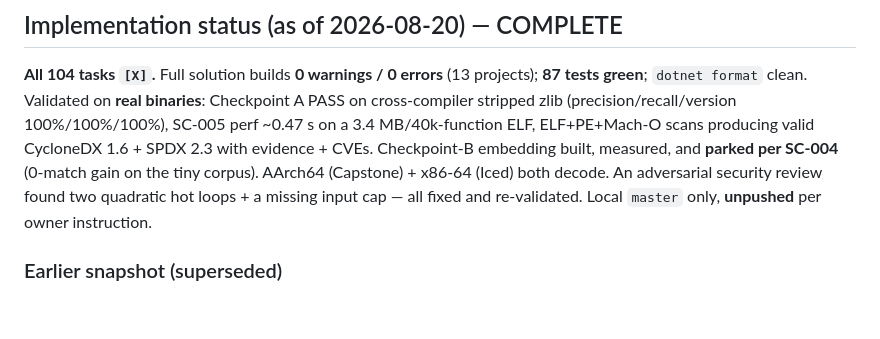
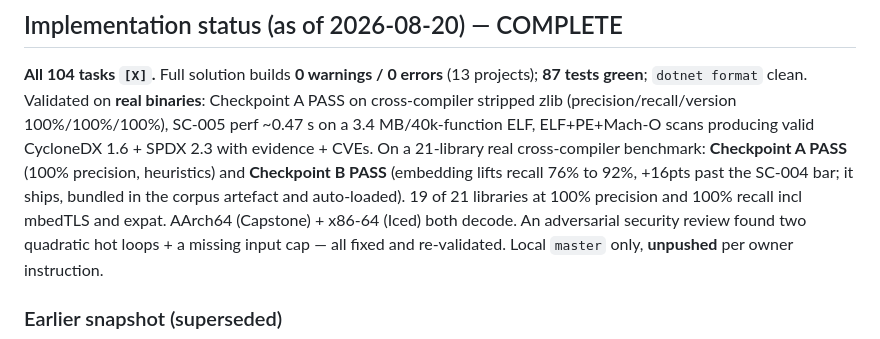
Before and after one commit to Fortitude-Group/strata, a Markdown page: specs/001-strata-binary-sbom/tasks.md, the part around the change. Drawn GitHub-style; blank space fills up the shorter version.

Commit message:
docs: status reflects Checkpoint A and B both passing on the 21-library benchmark

```diff
--- a/specs/001-strata-binary-sbom/tasks.md
+++ b/specs/001-strata-binary-sbom/tasks.md
@@ -19,8 +19,11 @@ see the **Claude-Flow Parallel Orchestration** section for the fan-out plan the
 **All 104 tasks `[X]`.** Full solution builds **0 warnings / 0 errors** (13 projects); **87 tests green**;
 `dotnet format` clean. Validated on **real binaries**: Checkpoint A PASS on cross-compiler stripped zlib
 (precision/recall/version 100%/100%/100%), SC-005 perf ~0.47 s on a 3.4 MB/40k-function ELF, ELF+PE+Mach-O
-scans producing valid CycloneDX 1.6 + SPDX 2.3 with evidence + CVEs. Checkpoint-B embedding built, measured,
-and **parked per SC-004** (0-match gain on the tiny corpus). AArch64 (Capstone) + x86-64 (Iced) both decode.
+scans producing valid CycloneDX 1.6 + SPDX 2.3 with evidence + CVEs. On a 21-library real cross-compiler
+benchmark: **Checkpoint A PASS** (100% precision, heuristics) and **Checkpoint B PASS** (embedding lifts
+recall 76% to 92%, +16pts past the SC-004 bar; it ships, bundled in the corpus artefact and auto-loaded).
+19 of 21 libraries at 100% precision and 100% recall incl mbedTLS and expat. AArch64 (Capstone) + x86-64
+(Iced) both decode.
 An adversarial security review found two quadratic hot loops + a missing input cap — all fixed and
 re-validated. Local `master` only, **unpushed** per owner instruction.
 
```
